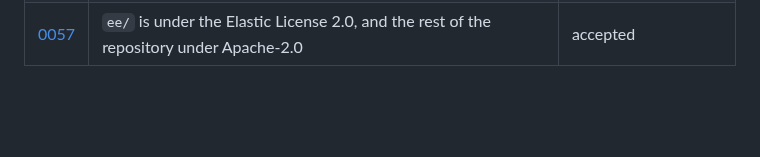
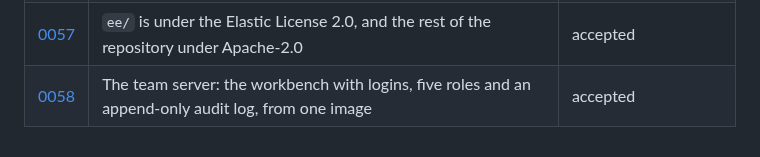
Before and after one commit to Frontier-Legal/casebench, a Markdown page: docs/decisions/README.md, the part around the change. GitHub-like rendering; blank space fills up the shorter version.

```diff
--- a/docs/decisions/README.md
+++ b/docs/decisions/README.md
@@ -71,3 +71,4 @@ Every material choice in Casebench has a record here: a dependency, a public int
 | [0055](0055-review-in-a-spreadsheet.md) | Lawyers review a run in a spreadsheet when there is no server, and the import writes the same verdicts the workbench writes | accepted |
 | [0056](0056-the-harness-view.md) | Engineers see each answer as a waterfall of its calls, with unaccounted time, the authority funnel and a diff against another run | accepted |
 | [0057](0057-ee-under-the-elastic-license.md) | `ee/` is under the Elastic License 2.0, and the rest of the repository under Apache-2.0 | accepted |
+| [0058](0058-the-team-server.md) | The team server: the workbench with logins, five roles and an append-only audit log, from one image | accepted |
```
Also changed, not shown: docs/decisions/0058-the-team-server.md (added, +77 -0 lines).
